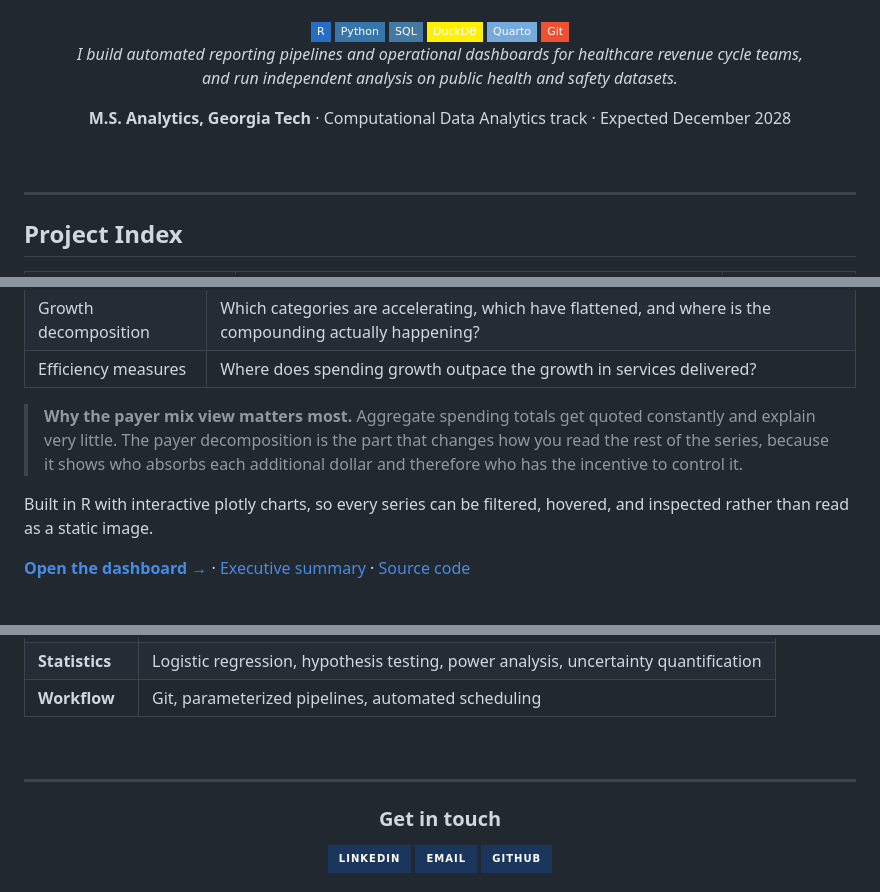
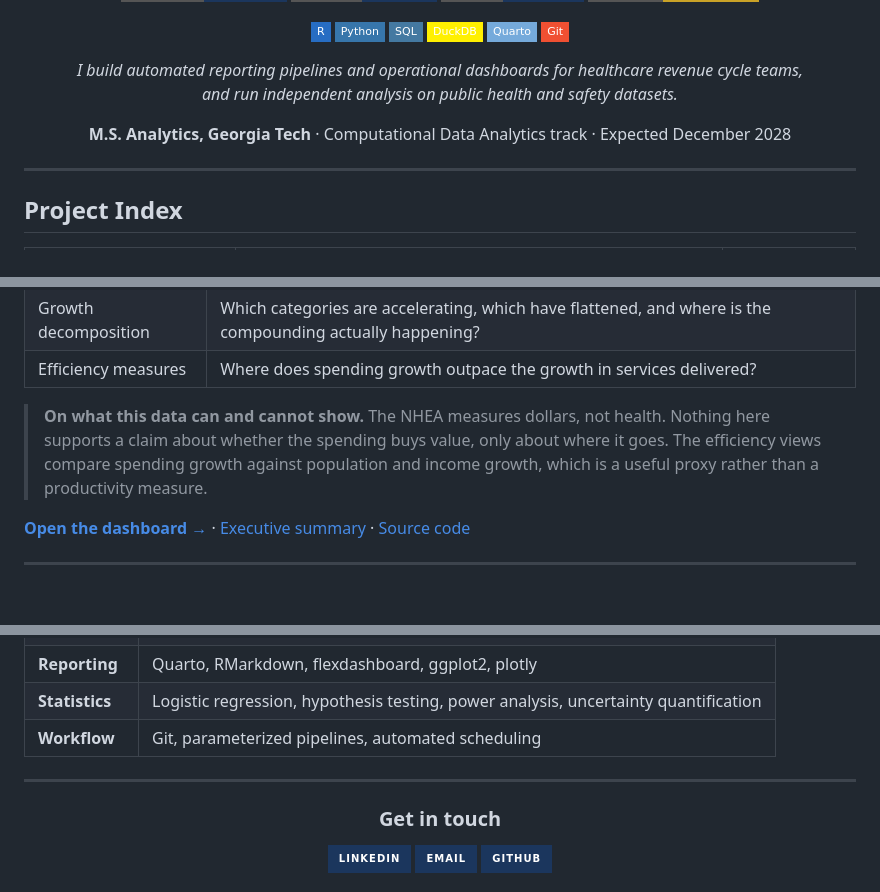
Before and after one commit to danielpatterson1/Daniel-Patterson-portfolio, a Markdown page: README.md, 3 parts joined by grey strips. GitHub-like rendering; badges without logos; blank space fills up the shorter version.

```diff
--- a/README.md
+++ b/README.md
@@ -18,17 +16,11 @@
 <img src="https://img.shields.io/badge/DuckDB-FFF000?style=flat-square&logo=duckdb&logoColor=black" alt="DuckDB">
 <img src="https://img.shields.io/badge/Quarto-75AADB?style=flat-square&logo=quarto&logoColor=white" alt="Quarto">
 <img src="https://img.shields.io/badge/Git-F05032?style=flat-square&logo=git&logoColor=white" alt="Git">
+</p>
 
-<br>
+<p align="center"><i>I build automated reporting pipelines and operational dashboards for healthcare revenue cycle teams,<br>and run independent analysis on public health and safety datasets.</i></p>
 
-*I build automated reporting pipelines and operational dashboards for healthcare revenue cycle teams,<br>
-and run independent analysis on public health and safety datasets.*
-
-**M.S. Analytics, Georgia Tech** · Computational Data Analytics track · Expected December 2028
-
-</div>
-
-<br>
+<p align="center"><b>M.S. Analytics, Georgia Tech</b> &middot; Computational Data Analytics track &middot; Expected December 2028</p>
 
 ---
 
@@ -110,8 +102,6 @@ Rather than restating the headline per-capita number, the dashboard decomposes i
 | Growth decomposition | Which categories are accelerating, which have flattened, and where is the compounding actually happening? |
 | Efficiency measures | Where does spending growth outpace the growth in services delivered? |
 
-> **Why the payer mix view matters most.** Aggregate spending totals get quoted constantly and explain very little. The payer decomposition is the part that changes how you read the rest of the series, because it shows who absorbs each additional dollar and therefore who has the incentive to control it.
-
-Built in R with interactive plotly charts, so every series can be filtered, hovered, and inspected rather than read as a static image.
+> **On what this data can and cannot show.** The NHEA measures dollars, not health. Nothing here supports a claim about whether the spending buys value, only about where it goes. The efficiency views compare spending growth against population and income growth, which is a useful proxy rather than a productivity measure.
 
 **[Open the dashboard →](U.S._Healthcare_Dashboard.html)** · [Executive summary](U.S._Healthcare_README.md) · [Source code](U.S._Healthcare_Report_RMD.Rmd)
@@ -200,10 +166,10 @@ Recurring operational reporting with scheduled distribution.
 ---
 
-<div align="center">
+<h3 align="center">Get in touch</h3>
 
-### Get in touch
-
+<p align="center">
 <a href="https://www.linkedin.com/in/daniel-patterson-b03a5718b"><img src="https://img.shields.io/badge/LinkedIn-1B365D?style=for-the-badge&logo=linkedin&logoColor=white" alt="LinkedIn"></a>
 <a href="mailto:dpatterson6575@gmail.com"><img src="https://img.shields.io/badge/Email-1B365D?style=for-the-badge&logo=gmail&logoColor=white" alt="Email"></a>
 <a href="https://github.com/danielpatterson1"><img src="https://img.shields.io/badge/GitHub-1B365D?style=for-the-badge&logo=github&logoColor=white" alt="GitHub"></a>
+</p>
 
```
Also changed, not shown: other parts of README.md (+33 -62 lines).
